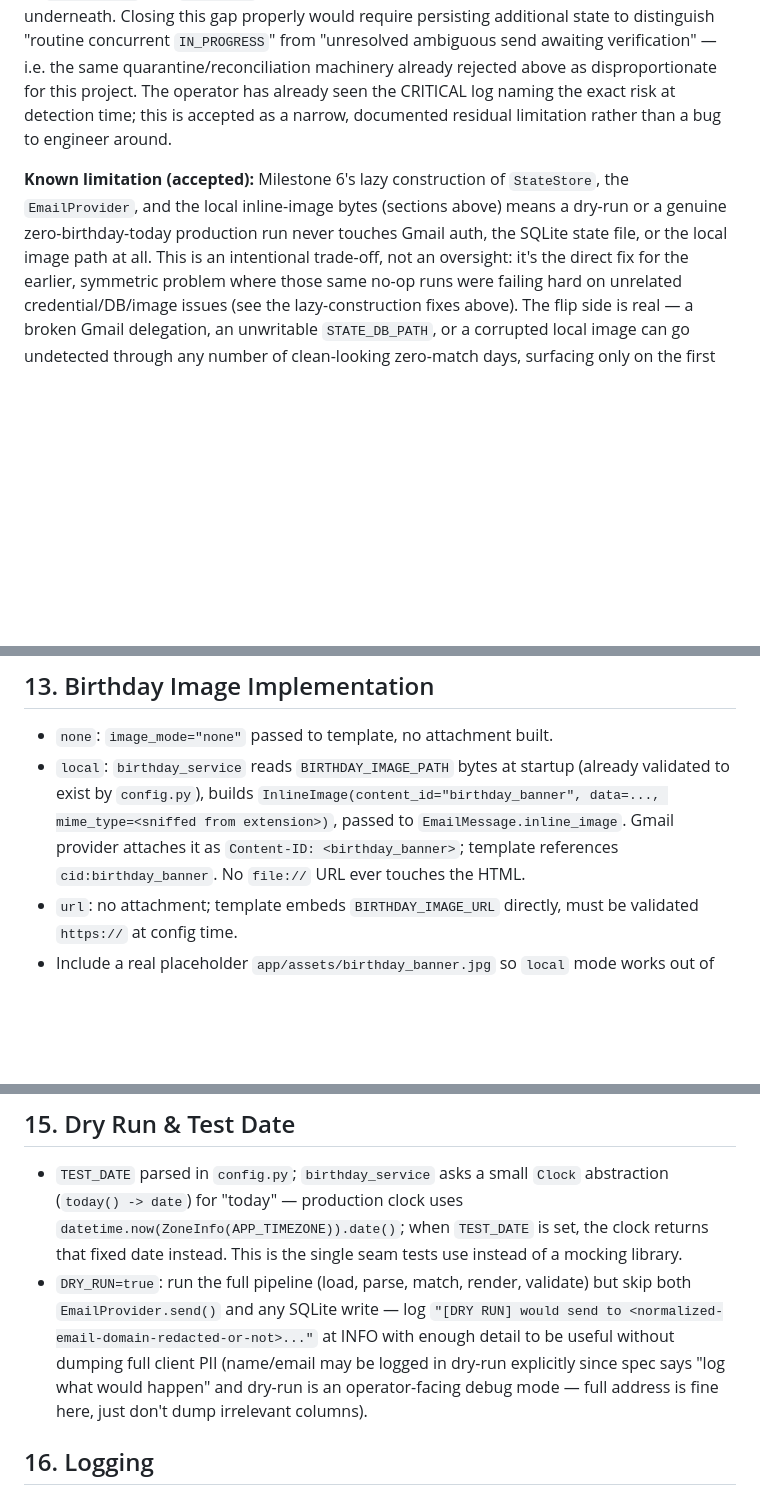
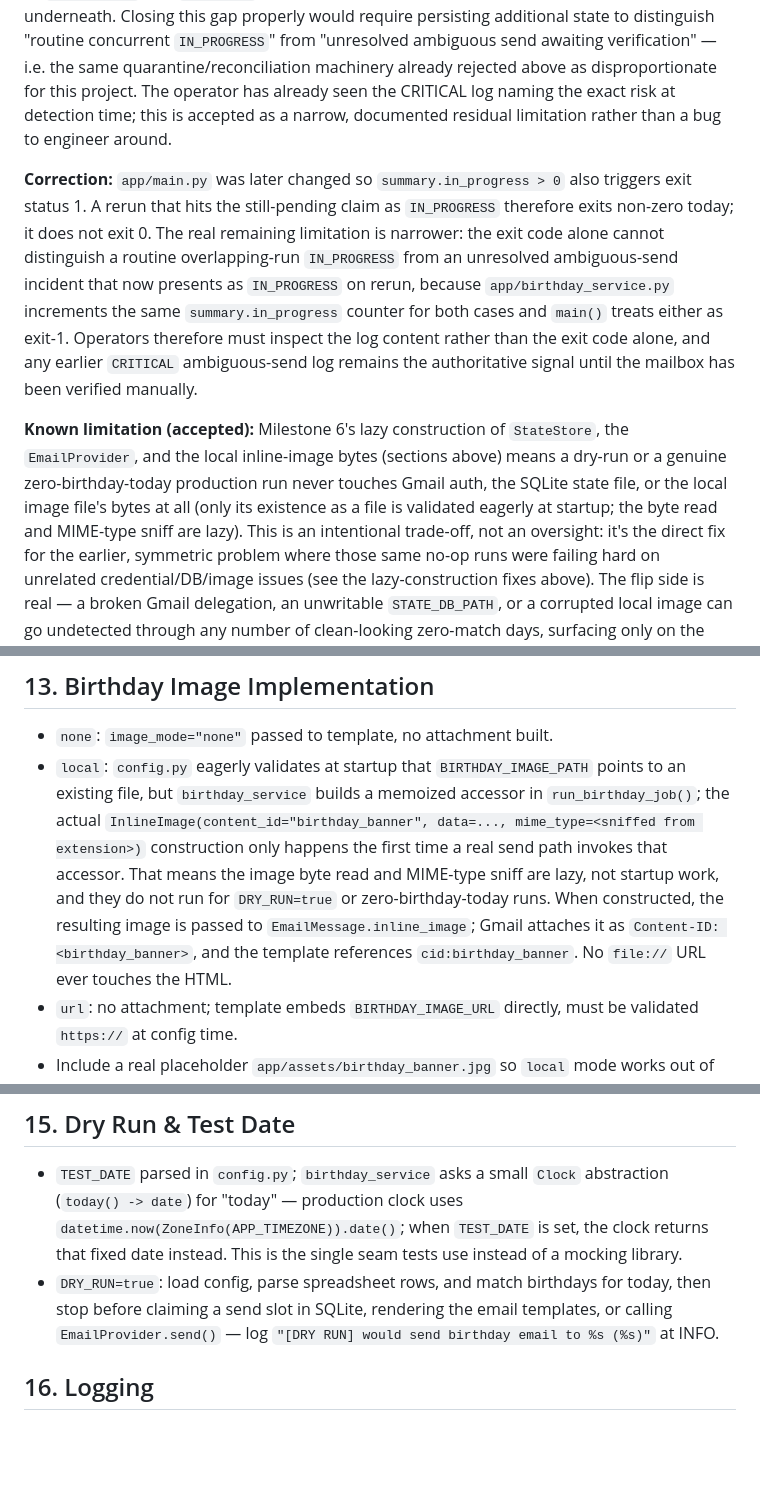
Before and after one commit to E-techgod/bday-automatization, a Markdown page: PLAN.md, 3 parts joined by grey strips. Rendered like a GitHub page; blank space fills up the shorter version.

```diff
--- a/PLAN.md
+++ b/PLAN.md
@@ -438,11 +438,26 @@ CRITICAL log naming the exact risk at detection time; this is accepted
 as a narrow, documented residual limitation rather than a bug to
 engineer around.
 
+**Correction:** `app/main.py` was later changed so
+`summary.in_progress > 0` also triggers exit status 1. A rerun that hits
+the still-pending claim as `IN_PROGRESS` therefore exits non-zero today;
+it does not exit 0. The real remaining limitation is narrower: the exit
+code alone cannot distinguish a routine overlapping-run `IN_PROGRESS`
+from an unresolved ambiguous-send incident that now presents as
+`IN_PROGRESS` on rerun, because `app/birthday_service.py` increments the
+same `summary.in_progress` counter for both cases and `main()` treats
+either as exit-1. Operators therefore must inspect the log content
+rather than the exit code alone, and any earlier `CRITICAL` ambiguous-send
+log remains the authoritative signal until the mailbox has been verified
+manually.
+
 **Known limitation (accepted):** Milestone 6's lazy construction of
 `StateStore`, the `EmailProvider`, and the local inline-image bytes
 (sections above) means a dry-run or a genuine zero-birthday-today
 production run never touches Gmail auth, the SQLite state file, or the
-local image path at all. This is an intentional trade-off, not an
+local image file's bytes at all (only its existence as a file is
+validated eagerly at startup; the byte read and MIME-type sniff are
+lazy). This is an intentional trade-off, not an
 oversight: it's the direct fix for the earlier, symmetric problem where
 those same no-op runs were failing hard on unrelated credential/DB/image
 issues (see the lazy-construction fixes above). The flip side is real —
@@ -488,12 +503,17 @@ passes in: `name`, `image_mode`, `image_alt`, `image_width`, `image_url`.
 ## 13. Birthday Image Implementation
 
 - `none`: `image_mode="none"` passed to template, no attachment built.
-- `local`: `birthday_service` reads `BIRTHDAY_IMAGE_PATH` bytes at startup
-  (already validated to exist by `config.py`), builds `InlineImage(content_id="birthday_banner",
-  data=..., mime_type=<sniffed from extension>)`, passed to
-  `EmailMessage.inline_image`. Gmail provider attaches it as
-  `Content-ID: <birthday_banner>`; template references `cid:birthday_banner`.
-  No `file://` URL ever touches the HTML.
+- `local`: `config.py` eagerly validates at startup that
+  `BIRTHDAY_IMAGE_PATH` points to an existing file, but
+  `birthday_service` builds a memoized accessor in `run_birthday_job()`;
+  the actual `InlineImage(content_id="birthday_banner", data=...,
+  mime_type=<sniffed from extension>)` construction only happens the first
+  time a real send path invokes that accessor. That means the image byte
+  read and MIME-type sniff are lazy, not startup work, and they do not run
+  for `DRY_RUN=true` or zero-birthday-today runs. When constructed, the
+  resulting image is passed to `EmailMessage.inline_image`; Gmail attaches
+  it as `Content-ID: <birthday_banner>`, and the template references
+  `cid:birthday_banner`. No `file://` URL ever touches the HTML.
 - `url`: no attachment; template embeds `BIRTHDAY_IMAGE_URL` directly, must
   be validated `https://` at config time.
 - Include a real placeholder `app/assets/birthday_banner.jpg` so `local`
@@ -517,13 +537,10 @@ logged and skipped.
   uses `datetime.now(ZoneInfo(APP_TIMEZONE)).date()`; when `TEST_DATE` is
   set, the clock returns that fixed date instead. This is the single
   seam tests use instead of a mocking library.
-- `DRY_RUN=true`: run the full pipeline (load, parse, match, render,
-  validate) but skip both `EmailProvider.send()` and any SQLite write —
-  log `"[DRY RUN] would send to <normalized-email-domain-redacted-or-not>..."`
-  at INFO with enough detail to be useful without dumping full client PII
-  (name/email may be logged in dry-run explicitly since spec says "log
-  what would happen" and dry-run is an operator-facing debug mode — full
-  address is fine here, just don't dump irrelevant columns).
+- `DRY_RUN=true`: load config, parse spreadsheet rows, and match
+  birthdays for today, then stop before claiming a send slot in SQLite,
+  rendering the email templates, or calling `EmailProvider.send()` —
+  log `"[DRY RUN] would send birthday email to %s (%s)"` at INFO.
 
 ## 16. Logging
 
```
Also changed, not shown: README.md (+369 -0 lines).
